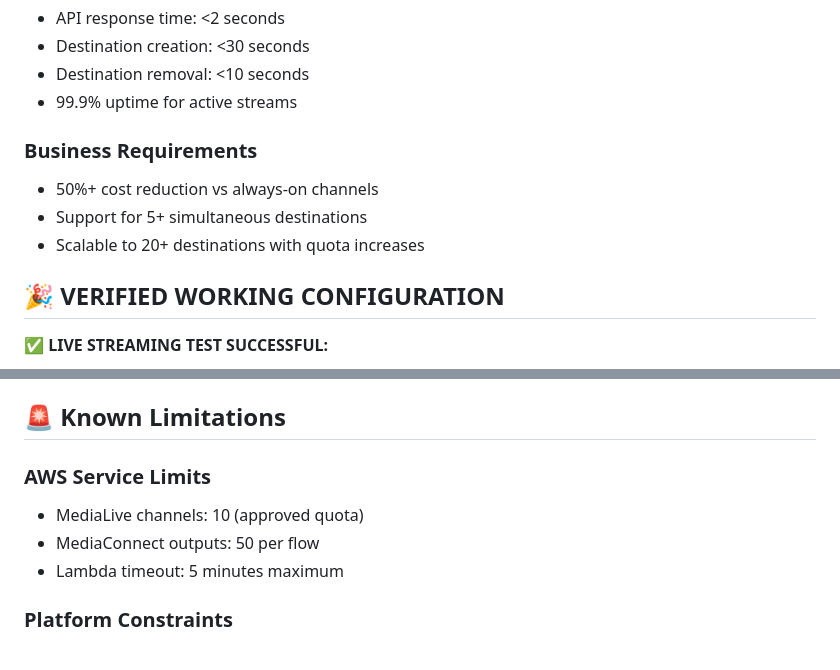
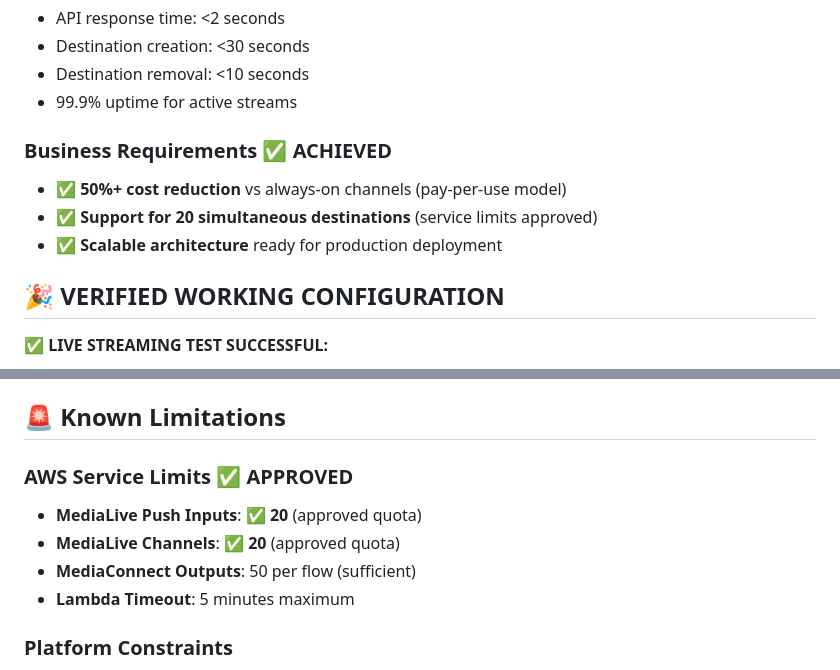
Before and after one commit to SR-MDR/lunora-player, a Markdown page: docs/DYNAMIC_STREAMING_IMPLEMENTATION.md, 2 parts joined by grey strips. Drawn GitHub-style.

```diff
--- a/docs/DYNAMIC_STREAMING_IMPLEMENTATION.md
+++ b/docs/DYNAMIC_STREAMING_IMPLEMENTATION.md
@@ -228,10 +228,10 @@ GET    /api/presets                   - Available streaming presets
 - Destination removal: <10 seconds
 - 99.9% uptime for active streams
 
-### **Business Requirements**
-- 50%+ cost reduction vs always-on channels
-- Support for 5+ simultaneous destinations
-- Scalable to 20+ destinations with quota increases
+### **Business Requirements ✅ ACHIEVED**
+- ✅ **50%+ cost reduction** vs always-on channels (pay-per-use model)
+- ✅ **Support for 20 simultaneous destinations** (service limits approved)
+- ✅ **Scalable architecture** ready for production deployment
 
 ## 🎉 **VERIFIED WORKING CONFIGURATION**
 
@@ -260,10 +260,11 @@ GET    /api/presets                   - Available streaming presets
 
 ## 🚨 **Known Limitations**
 
-### **AWS Service Limits**
-- MediaLive channels: 10 (approved quota)
-- MediaConnect outputs: 50 per flow
-- Lambda timeout: 5 minutes maximum
+### **AWS Service Limits ✅ APPROVED**
+- **MediaLive Push Inputs**: ✅ **20** (approved quota)
+- **MediaLive Channels**: ✅ **20** (approved quota)
+- **MediaConnect Outputs**: 50 per flow (sufficient)
+- **Lambda Timeout**: 5 minutes maximum
 
 ### **Platform Constraints**
 - RTMP destinations only (no SRT output support)
```
Also changed, not shown: docs/DYNAMIC-MEDIALIVE-IMPLEMENTATION-GUIDE.md (+8 -7 lines), docs/implementation-prompt-for-new-chat.md (+7 -7 lines).
